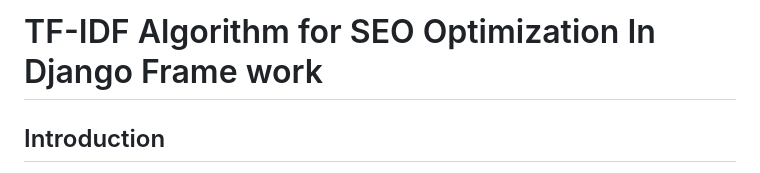
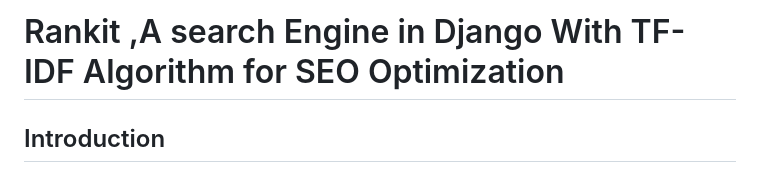
Before and after one commit to kashifniaxi/Rankit_Django_TF-IDF, a Markdown page: README.md, the part around the change. Rendered like a GitHub page.

```diff
--- a/README.md
+++ b/README.md
@@ -1,4 +1,4 @@
-# TF-IDF Algorithm for SEO Optimization In Django Frame work
+# Rankit ,A search Engine in Django With TF-IDF Algorithm for SEO Optimization
 
 ## Introduction
 
```
